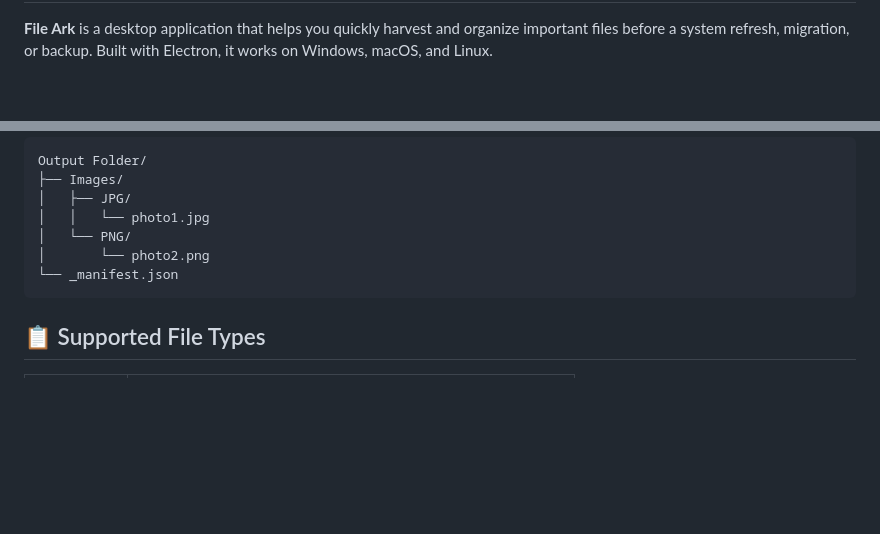
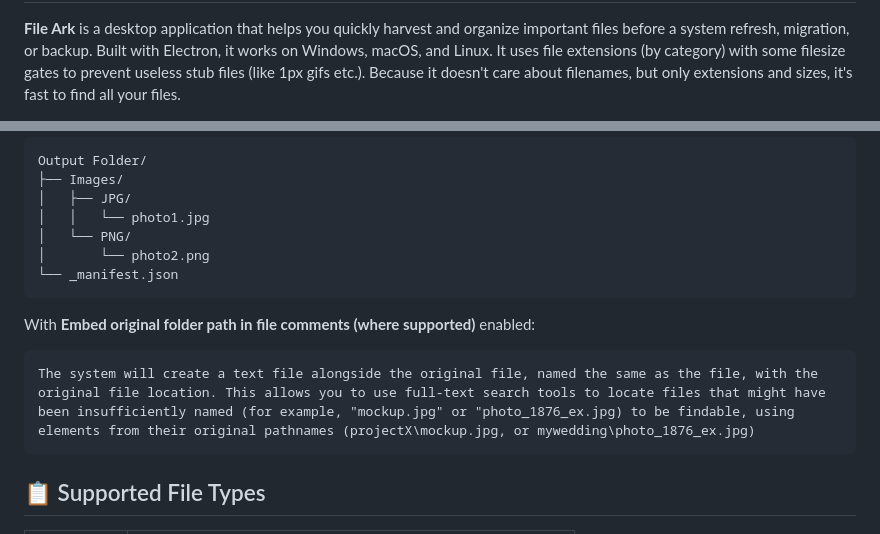
Before and after one commit to KDB-USJP/FileArk, a Markdown page: README.md, 2 parts joined by grey strips. Rendered like a GitHub page; blank space fills up the shorter version.

Commit message:
Update README.md
Adding extra information to readme..

````diff
--- a/README.md
+++ b/README.md
@@ -2,3 +2,4 @@
 
 **File Ark** is a desktop application that helps you quickly harvest and organize important files before a system refresh, migration, or backup. Built with Electron, it works on Windows, macOS, and Linux.
+It uses file extensions (by category) with some filesize gates to prevent useless stub files (like 1px gifs etc.). Because it doesn't care about filenames, but only extensions and sizes, it's fast to find all your files.
 
@@ -97,6 +98,11 @@ Output Folder/
 └── _manifest.json
 ```
 
+With **Embed original folder path in file comments (where supported)** enabled:
+```
+The system will create a text file alongside the original file, named the same as the file, with the original file location. This allows you to use full-text search tools to locate files that might have been insufficiently named (for example, "mockup.jpg" or "photo_1876_ex.jpg) to be findable, using elements from their original pathnames (projectX\mockup.jpg, or mywedding\photo_1876_ex.jpg)
+```
+
 ## 📋 Supported File Types
 
 | Category | Extensions |
````
Also changed, not shown: other parts of README.md (+2 -2 lines).
